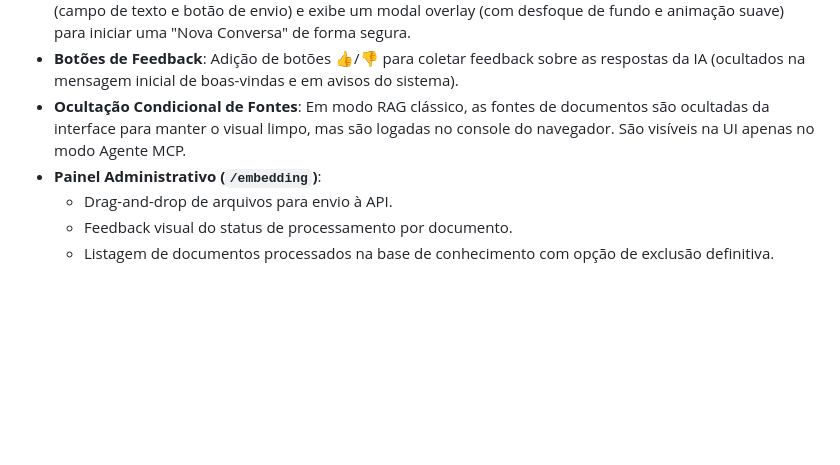
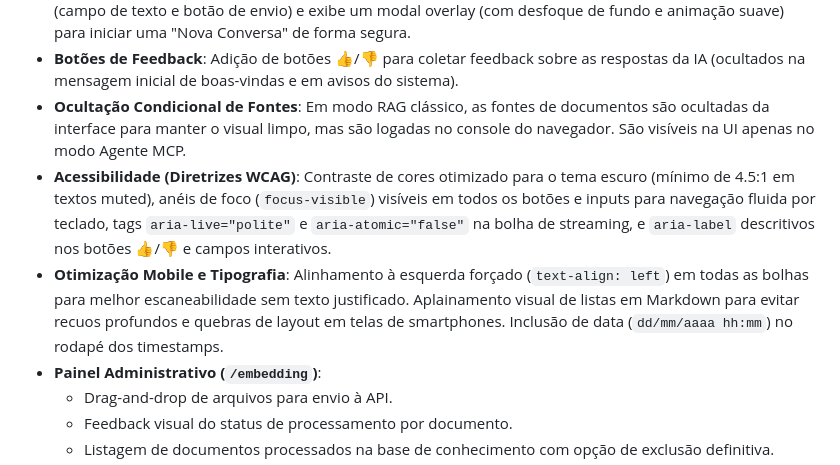
Before and after one commit to daniel24maio/chat-if-me, a Markdown page: packages/web/README.md, the part around the change. GitHub-like rendering; blank space fills up the shorter version.

```diff
--- a/packages/web/README.md
+++ b/packages/web/README.md
@@ -16,6 +16,8 @@ Este pacote contém o frontend da aplicação, desenvolvido com React, Vite e Ta
 *   **Modal de Expiração por Inatividade**: Ao atingir 5 minutos de inatividade, o chat bloqueia a digitação (campo de texto e botão de envio) e exibe um modal overlay (com desfoque de fundo e animação suave) para iniciar uma "Nova Conversa" de forma segura.
 *   **Botões de Feedback**: Adição de botões 👍/👎 para coletar feedback sobre as respostas da IA (ocultados na mensagem inicial de boas-vindas e em avisos do sistema).
 *   **Ocultação Condicional de Fontes**: Em modo RAG clássico, as fontes de documentos são ocultadas da interface para manter o visual limpo, mas são logadas no console do navegador. São visíveis na UI apenas no modo Agente MCP.
+*   **Acessibilidade (Diretrizes WCAG)**: Contraste de cores otimizado para o tema escuro (mínimo de 4.5:1 em textos muted), anéis de foco (`focus-visible`) visíveis em todos os botões e inputs para navegação fluida por teclado, tags `aria-live="polite"` e `aria-atomic="false"` na bolha de streaming, e `aria-label` descritivos nos botões 👍/👎 e campos interativos.
+*   **Otimização Mobile e Tipografia**: Alinhamento à esquerda forçado (`text-align: left`) em todas as bolhas para melhor escaneabilidade sem texto justificado. Aplainamento visual de listas em Markdown para evitar recuos profundos e quebras de layout em telas de smartphones. Inclusão de data (`dd/mm/aaaa hh:mm`) no rodapé dos timestamps.
 *   **Painel Administrativo (`/embedding`)**:
     *   Drag-and-drop de arquivos para envio à API.
     *   Feedback visual do status de processamento por documento.
```
Also changed, not shown: README.md (+3 -1 lines).
